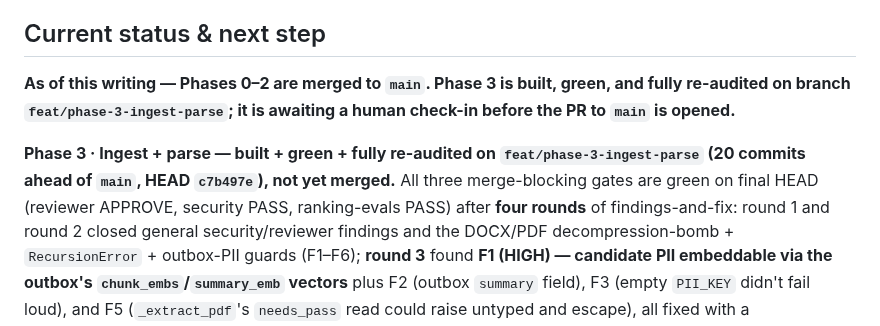
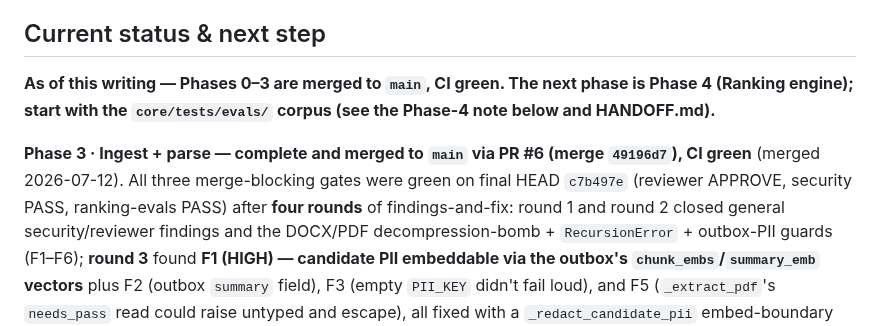
Before and after one commit to humanaxiom/recruiter-assistant, a Markdown page: docs/EXTRACTION_PLAN.md, the part around the change. Drawn GitHub-style.

```diff
--- a/docs/EXTRACTION_PLAN.md
+++ b/docs/EXTRACTION_PLAN.md
@@ -72,13 +72,12 @@ Per-phase flow: planner → tester (+ evals fixture) → data-pipeline coder (Re
 
 ## Current status & next step
 
-**As of this writing — Phases 0–2 are merged to `main`. Phase 3 is built, green, and fully
-re-audited on branch `feat/phase-3-ingest-parse`; it is awaiting a human check-in before the PR to
-`main` is opened.**
+**As of this writing — Phases 0–3 are merged to `main`, CI green. The next phase is Phase 4 (Ranking
+engine); start with the `core/tests/evals/` corpus (see the Phase-4 note below and HANDOFF.md).**
 
-**Phase 3 · Ingest + parse — built + green + fully re-audited on `feat/phase-3-ingest-parse` (20
-commits ahead of `main`, HEAD `c7b497e`), not yet merged.** All three merge-blocking gates are green
-on final HEAD (reviewer APPROVE, security PASS, ranking-evals PASS) after **four rounds** of
+**Phase 3 · Ingest + parse — complete and merged to `main` via PR #6 (merge `49196d7`), CI green**
+(merged 2026-07-12). All three merge-blocking gates were green on final HEAD `c7b497e`
+(reviewer APPROVE, security PASS, ranking-evals PASS) after **four rounds** of
 findings-and-fix: round 1 and round 2 closed general security/reviewer findings and the DOCX/PDF
 decompression-bomb + `RecursionError` + outbox-PII guards (F1–F6); **round 3** found **F1 (HIGH) —
 candidate PII embeddable via the outbox's `chunk_embs`/`summary_emb` vectors** plus F2 (outbox
```
Also changed, not shown: HANDOFF.md (+43 -47 lines).
